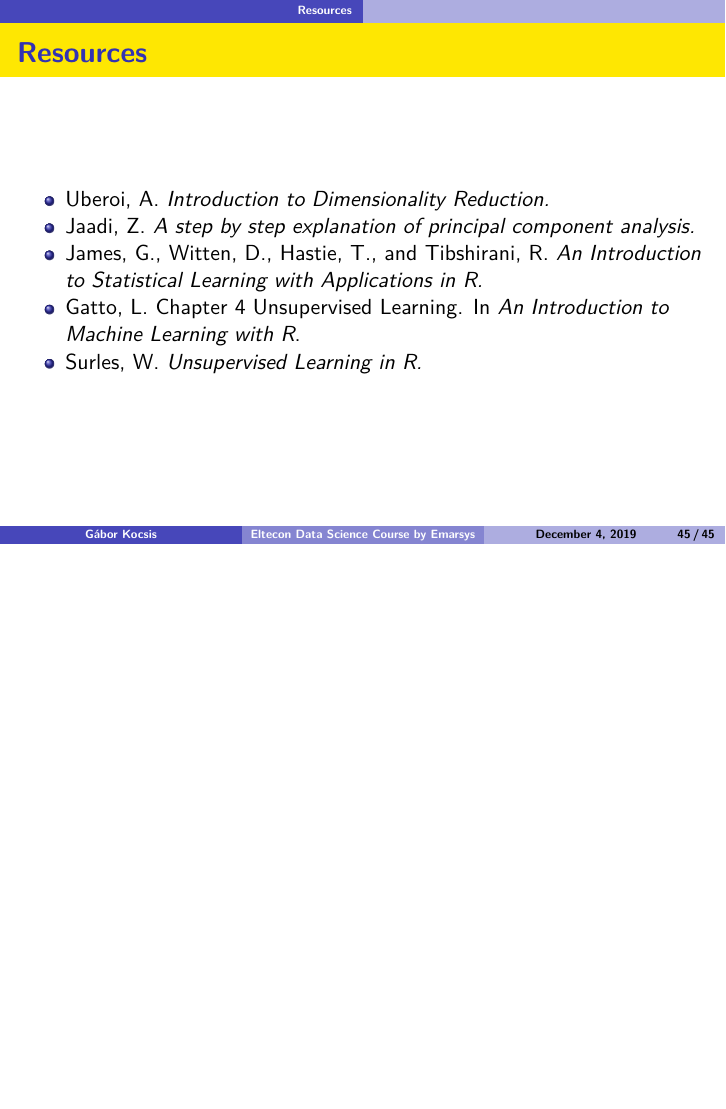
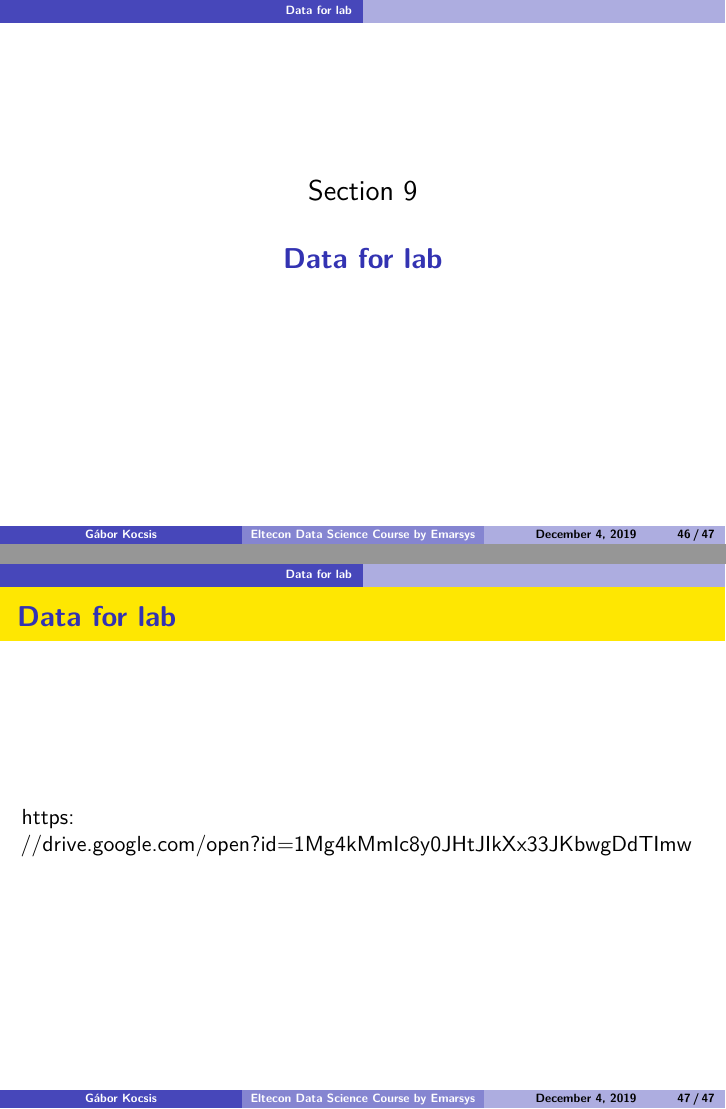
Before and after one commit to divenyijanos/eltecon-ds, an R Markdown document (week 11/11_unsupervised_learning.Rmd): page 45 of 45 before the commit and pages 46 and 47 of 47 after it, the two joined at a grey line. Rendered offline with R 4.5, knitr and Pandoc, then LaTeX, with nearby package versions.

Commit message:
Add link to data

```diff
--- a/week 11/11_unsupervised_learning.Rmd
+++ b/week 11/11_unsupervised_learning.Rmd
@@ -281,3 +281,6 @@ knitr::include_graphics("figures/hierarchical_clust_algo.png")
 - [James, G., Witten, D., Hastie, T., and Tibshirani, R. *An Introduction to Statistical Learning with Applications in R.*](http://faculty.marshall.usc.edu/gareth-james/ISL/)
 - [Gatto, L. Chapter 4 Unsupervised Learning. In *An Introduction to Machine Learning with R*.](https://lgatto.github.io/IntroMachineLearningWithR/unsupervised-learning.html)
 - [Surles, W. *Unsupervised Learning in R.*](https://rpubs.com/williamsurles/310847)
+
+# Data for lab
+https://drive.google.com/open?id=1Mg4kMmIc8y0JHtJIkXx33JKbwgDdTImw
```
